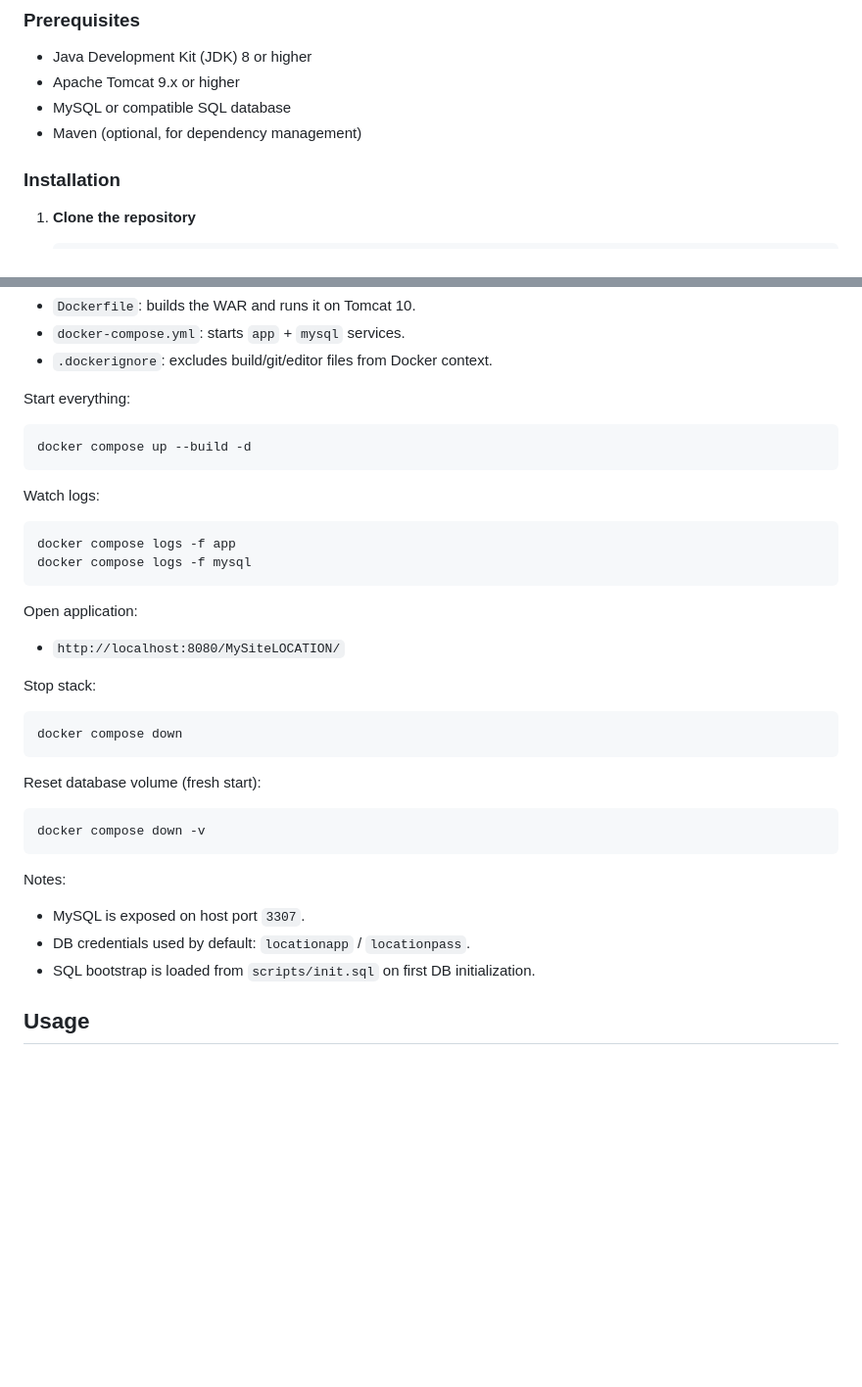
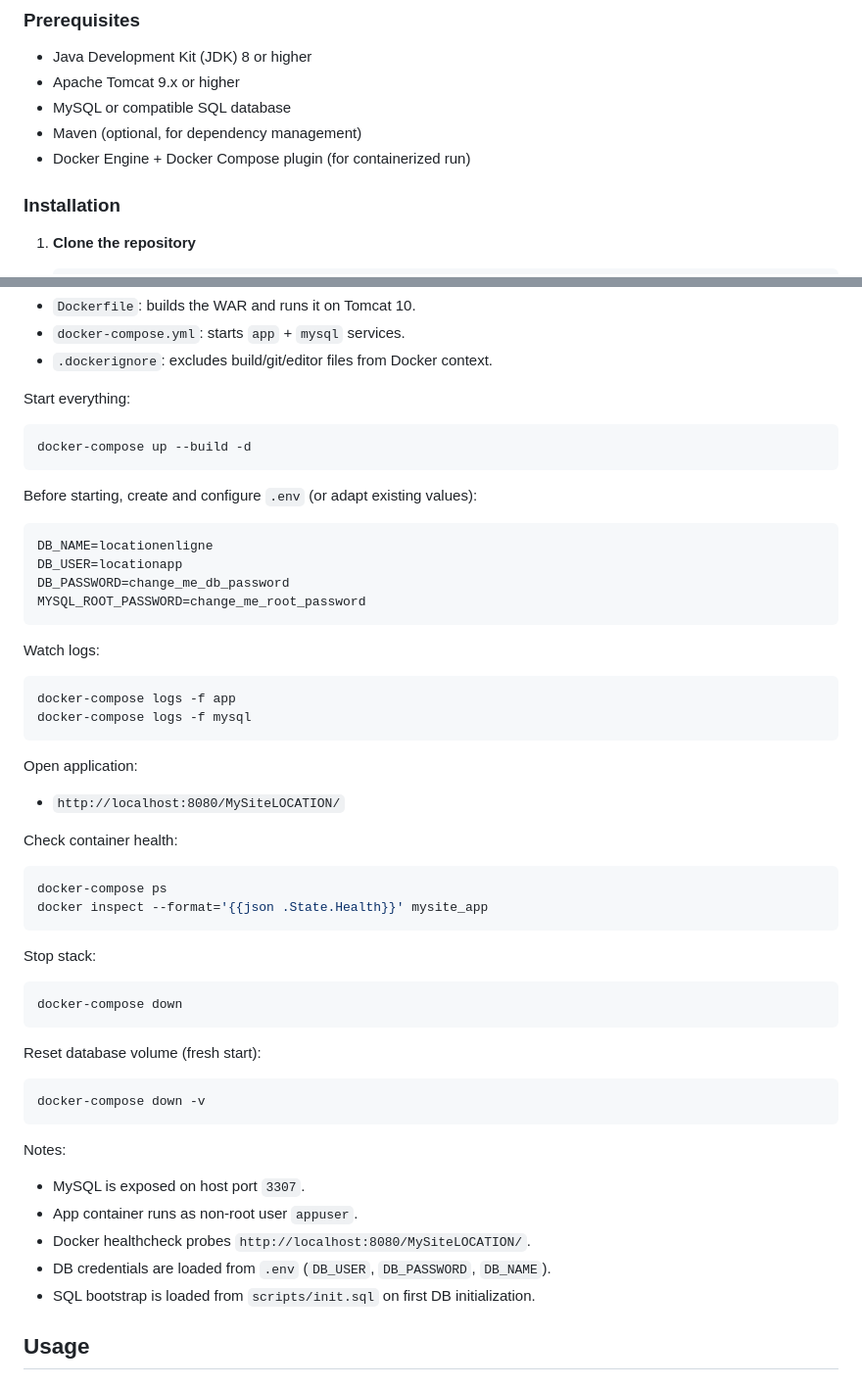
Before and after one commit to hamidbong/MySiteLOCATION, a Markdown page: README.md, 2 parts joined by grey strips. Shown at 98% size. GitHub-like rendering; blank space fills up the shorter version.

````diff
--- a/README.md
+++ b/README.md
@@ -85,6 +85,7 @@ src/
 - Apache Tomcat 9.x or higher
 - MySQL or compatible SQL database
 - Maven (optional, for dependency management)
+- Docker Engine + Docker Compose plugin (for containerized run)
 
 ### Installation
 
@@ -144,36 +145,54 @@ Files added for Docker:
 Start everything:
 
 ```bash
-docker compose up --build -d
+docker-compose up --build -d
+```
+
+Before starting, create and configure `.env` (or adapt existing values):
+
+```dotenv
+DB_NAME=locationenligne
+DB_USER=locationapp
+DB_PASSWORD=change_me_db_password
+MYSQL_ROOT_PASSWORD=change_me_root_password
 ```
 
 Watch logs:
 
 ```bash
-docker compose logs -f app
-docker compose logs -f mysql
+docker-compose logs -f app
+docker-compose logs -f mysql
 ```
 
 Open application:
 
 - `http://localhost:8080/MySiteLOCATION/`
 
+Check container health:
+
+```bash
+docker-compose ps
+docker inspect --format='{{json .State.Health}}' mysite_app
+```
+
 Stop stack:
 
 ```bash
-docker compose down
+docker-compose down
 ```
 
 Reset database volume (fresh start):
 
 ```bash
-docker compose down -v
+docker-compose down -v
 ```
 
 Notes:
 
 - MySQL is exposed on host port `3307`.
-- DB credentials used by default: `locationapp` / `locationpass`.
+- App container runs as non-root user `appuser`.
+- Docker healthcheck probes `http://localhost:8080/MySiteLOCATION/`.
+- DB credentials are loaded from `.env` (`DB_USER`, `DB_PASSWORD`, `DB_NAME`).
 - SQL bootstrap is loaded from `scripts/init.sql` on first DB initialization.
 
 ## Usage
````
